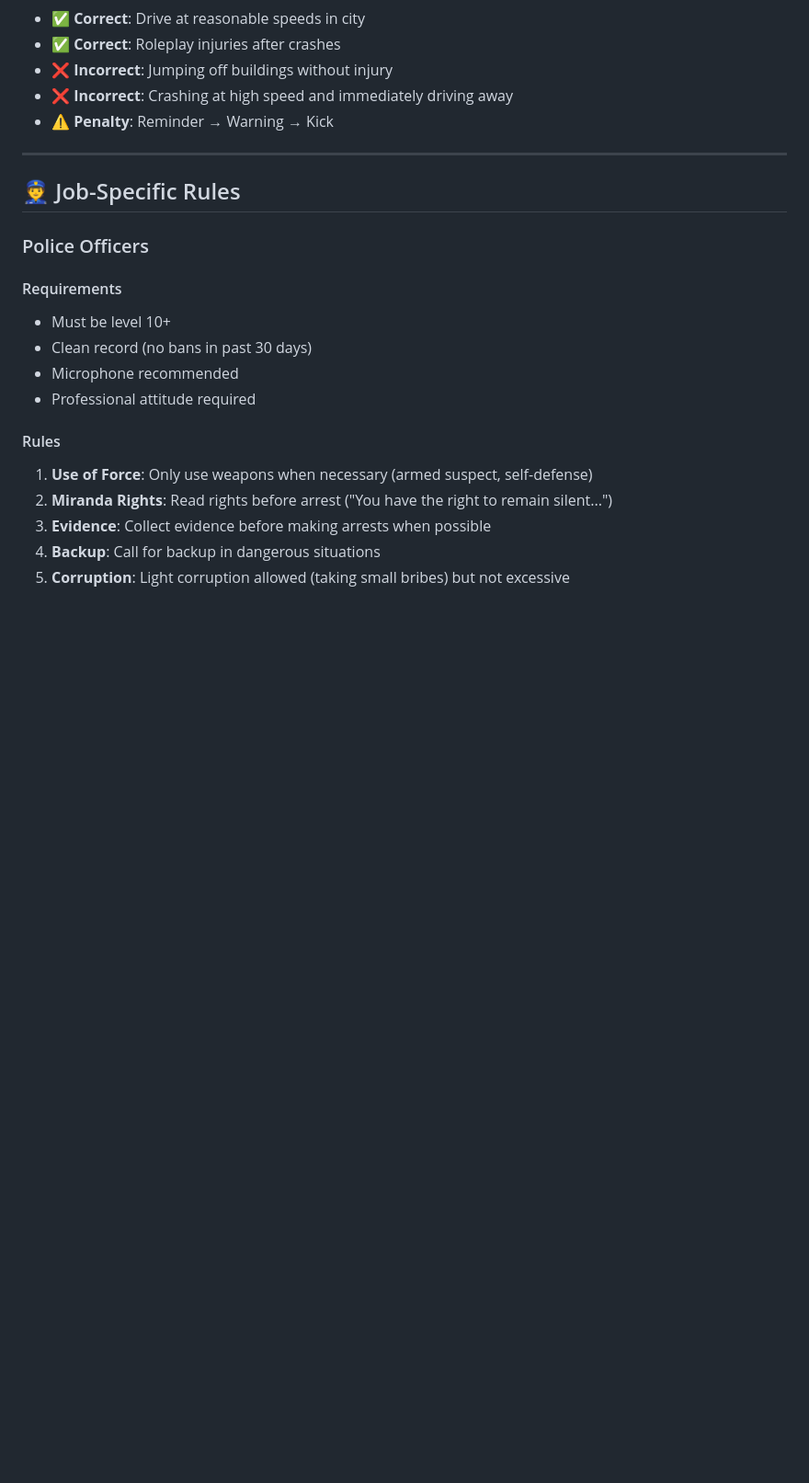
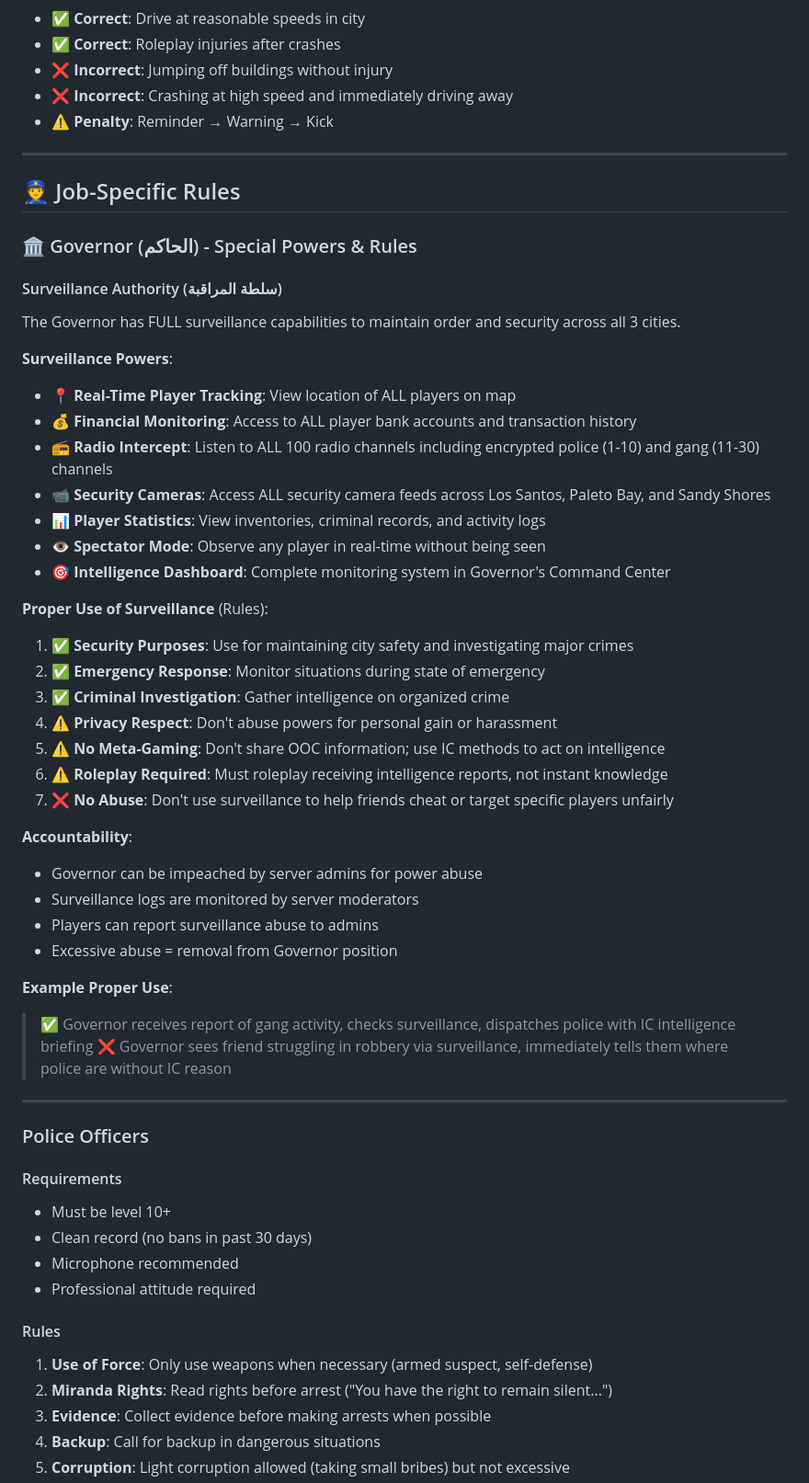
Before and after one commit to uyteytydeydey/acuity-scheduling-unlocked, a Markdown page: FORTNITE_RULES.md, the part around the change. Shown at 92% size. Drawn GitHub-style; blank space fills up the shorter version.

Commit message:
Add Governor surveillance powers: full map monitoring, radio intercept, player tracking, security cameras
Co-authored-by: uyteytydeydey <184912412+uyteytydeydey@users.noreply.github.com>

```diff
--- a/FORTNITE_RULES.md
+++ b/FORTNITE_RULES.md
@@ -108,6 +108,41 @@
 ---
 
 ## 👮 Job-Specific Rules
+
+### 🏛️ Governor (الحاكم) - Special Powers & Rules
+
+#### Surveillance Authority (سلطة المراقبة)
+The Governor has FULL surveillance capabilities to maintain order and security across all 3 cities.
+
+**Surveillance Powers**:
+- 📍 **Real-Time Player Tracking**: View location of ALL players on map
+- 💰 **Financial Monitoring**: Access to ALL player bank accounts and transaction history
+- 📻 **Radio Intercept**: Listen to ALL 100 radio channels including encrypted police (1-10) and gang (11-30) channels
+- 📹 **Security Cameras**: Access ALL security camera feeds across Los Santos, Paleto Bay, and Sandy Shores
+- 📊 **Player Statistics**: View inventories, criminal records, and activity logs
+- 👁️ **Spectator Mode**: Observe any player in real-time without being seen
+- 🎯 **Intelligence Dashboard**: Complete monitoring system in Governor's Command Center
+
+**Proper Use of Surveillance** (Rules):
+1. ✅ **Security Purposes**: Use for maintaining city safety and investigating major crimes
+2. ✅ **Emergency Response**: Monitor situations during state of emergency
+3. ✅ **Criminal Investigation**: Gather intelligence on organized crime
+4. ⚠️ **Privacy Respect**: Don't abuse powers for personal gain or harassment
+5. ⚠️ **No Meta-Gaming**: Don't share OOC information; use IC methods to act on intelligence
+6. ⚠️ **Roleplay Required**: Must roleplay receiving intelligence reports, not instant knowledge
+7. ❌ **No Abuse**: Don't use surveillance to help friends cheat or target specific players unfairly
+
+**Accountability**:
+- Governor can be impeached by server admins for power abuse
+- Surveillance logs are monitored by server moderators
+- Players can report surveillance abuse to admins
+- Excessive abuse = removal from Governor position
+
+**Example Proper Use**:
+> ✅ Governor receives report of gang activity, checks surveillance, dispatches police with IC intelligence briefing
+> ❌ Governor sees friend struggling in robbery via surveillance, immediately tells them where police are without IC reason
+
+---
 
 ### Police Officers
 
```
Also changed, not shown: FORTNITE_ROLEPLAY_MAP.md (+17 -0 lines).
